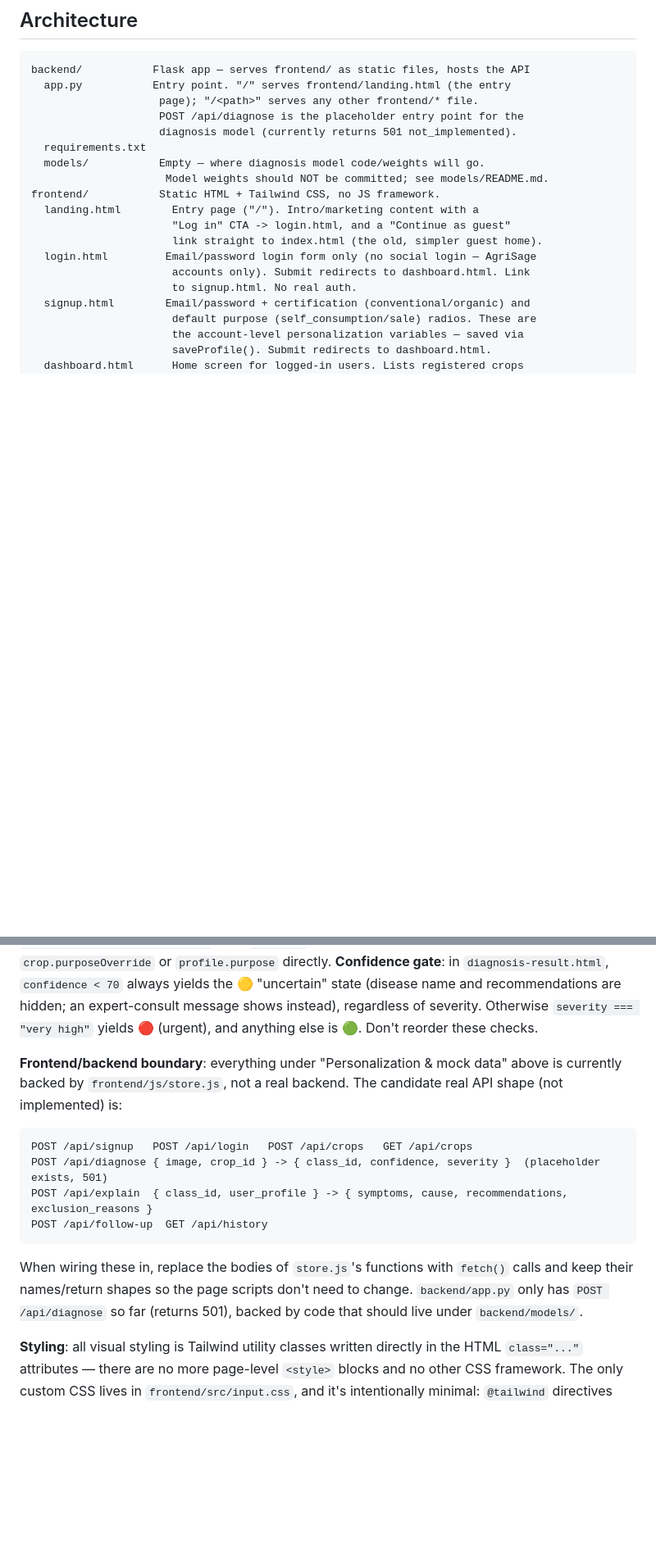
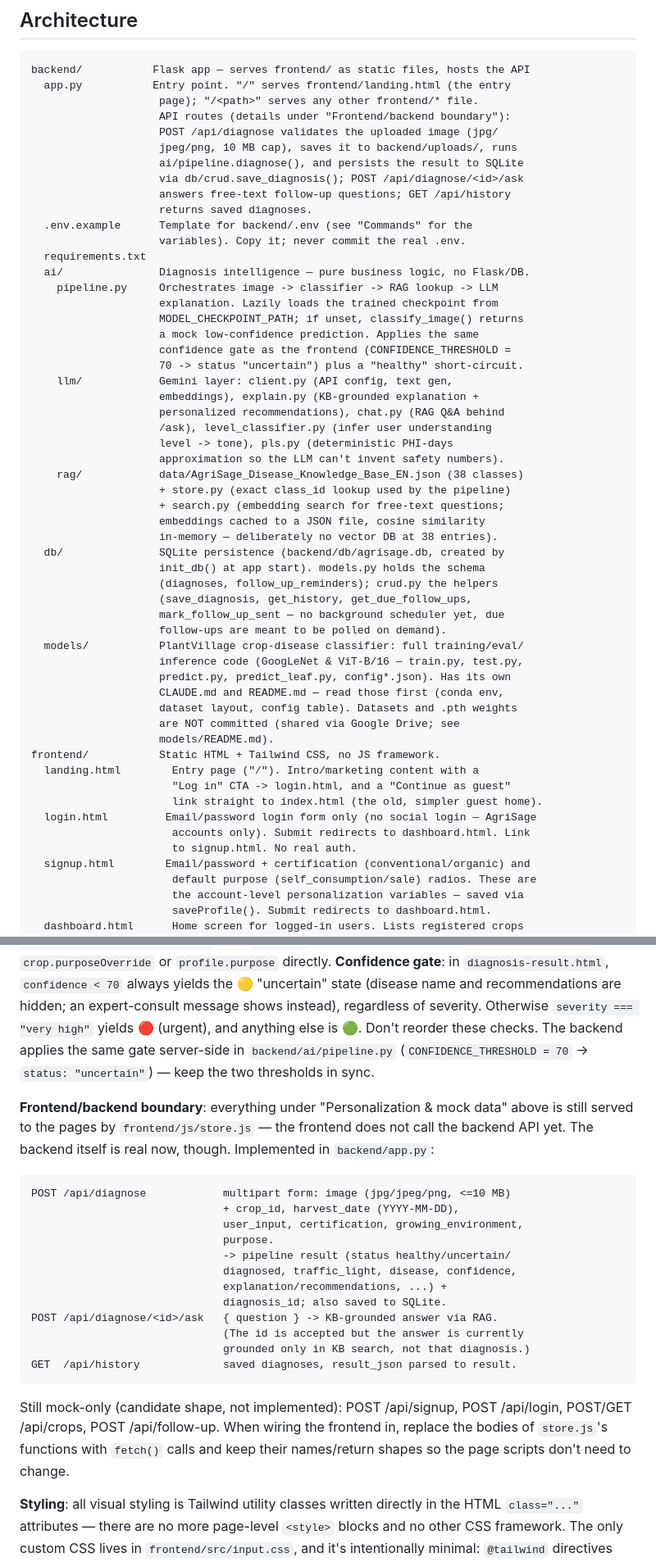
Before and after one commit to junlees/QI-2026_Summer-Team-C, a Markdown page: CLAUDE.md, 2 parts joined by grey strips. Shown at 82% size. Rendered like a GitHub page; blank space fills up the shorter version.

Commit message:
docs: update root CLAUDE.md to match merged backend (model + ai-rag-llm)
Co-Authored-By: Claude Fable 5 <noreply@anthropic.com>

````diff
--- a/CLAUDE.md
+++ b/CLAUDE.md
@@ -41,11 +51,47 @@ no other build step, test suite, or linter in this repo yet.
 backend/           Flask app — serves frontend/ as static files, hosts the API
   app.py           Entry point. "/" serves frontend/landing.html (the entry
                     page); "/<path>" serves any other frontend/* file.
-                    POST /api/diagnose is the placeholder entry point for the
-                    diagnosis model (currently returns 501 not_implemented).
+                    API routes (details under "Frontend/backend boundary"):
+                    POST /api/diagnose validates the uploaded image (jpg/
+                    jpeg/png, 10 MB cap), saves it to backend/uploads/, runs
+                    ai/pipeline.diagnose(), and persists the result to SQLite
+                    via db/crud.save_diagnosis(); POST /api/diagnose/<id>/ask
+                    answers free-text follow-up questions; GET /api/history
+                    returns saved diagnoses.
+  .env.example      Template for backend/.env (see "Commands" for the
+                    variables). Copy it; never commit the real .env.
   requirements.txt
-  models/           Empty — where diagnosis model code/weights will go.
-                     Model weights should NOT be committed; see models/README.md.
+  ai/               Diagnosis intelligence — pure business logic, no Flask/DB.
+    pipeline.py     Orchestrates image -> classifier -> RAG lookup -> LLM
+                    explanation. Lazily loads the trained checkpoint from
+                    MODEL_CHECKPOINT_PATH; if unset, classify_image() returns
+                    a mock low-confidence prediction. Applies the same
+                    confidence gate as the frontend (CONFIDENCE_THRESHOLD =
+                    70 -> status "uncertain") plus a "healthy" short-circuit.
+    llm/            Gemini layer: client.py (API config, text gen,
+                    embeddings), explain.py (KB-grounded explanation +
+                    personalized recommendations), chat.py (RAG Q&A behind
+                    /ask), level_classifier.py (infer user understanding
+                    level -> tone), pls.py (deterministic PHI-days
+                    approximation so the LLM can't invent safety numbers).
+    rag/            data/AgriSage_Disease_Knowledge_Base_EN.json (38 classes)
+                    + store.py (exact class_id lookup used by the pipeline)
+                    + search.py (embedding search for free-text questions;
+                    embeddings cached to a JSON file, cosine similarity
+                    in-memory — deliberately no vector DB at 38 entries).
+  db/               SQLite persistence (backend/db/agrisage.db, created by
+                    init_db() at app start). models.py holds the schema
+                    (diagnoses, follow_up_reminders); crud.py the helpers
+                    (save_diagnosis, get_history, get_due_follow_ups,
+                    mark_follow_up_sent — no background scheduler yet, due
+                    follow-ups are meant to be polled on demand).
+  models/           PlantVillage crop-disease classifier: full training/eval/
+                    inference code (GoogLeNet & ViT-B/16 — train.py, test.py,
+                    predict.py, predict_leaf.py, config*.json). Has its own
+                    CLAUDE.md and README.md — read those first (conda env,
+                    dataset layout, config table). Datasets and .pth weights
+                    are NOT committed (shared via Google Drive; see
+                    models/README.md).
 frontend/           Static HTML + Tailwind CSS, no JS framework.
   landing.html        Entry page ("/"). Intro/marketing content with a
                       "Log in" CTA -> login.html, and a "Continue as guest"
@@ -180,21 +228,34 @@ the effective purpose for a crop — never read `crop.purposeOverride` or
 `confidence < 70` always yields the 🟡 "uncertain" state (disease name and
 recommendations are hidden; an expert-consult message shows instead),
 regardless of severity. Otherwise `severity === "very high"` yields 🔴
-(urgent), and anything else is 🟢. Don't reorder these checks.
+(urgent), and anything else is 🟢. Don't reorder these checks. The backend
+applies the same gate server-side in `backend/ai/pipeline.py`
+(`CONFIDENCE_THRESHOLD = 70` -> `status: "uncertain"`) — keep the two
+thresholds in sync.
 
 **Frontend/backend boundary**: everything under "Personalization & mock
-data" above is currently backed by `frontend/js/store.js`, not a real
-backend. The candidate real API shape (not implemented) is:
+data" above is still served to the pages by `frontend/js/store.js` — the
+frontend does not call the backend API yet. The backend itself is real now,
+though. Implemented in `backend/app.py`:
 ```
-POST /api/signup   POST /api/login   POST /api/crops   GET /api/crops
-POST /api/diagnose { image, crop_id } -> { class_id, confidence, severity }  (placeholder exists, 501)
-POST /api/explain  { class_id, user_profile } -> { symptoms, cause, recommendations, exclusion_reasons }
-POST /api/follow-up  GET /api/history
+POST /api/diagnose            multipart form: image (jpg/jpeg/png, <=10 MB)
+                              + crop_id, harvest_date (YYYY-MM-DD),
+                              user_input, certification, growing_environment,
+                              purpose.
+                              -> pipeline result (status healthy/uncertain/
+                              diagnosed, traffic_light, disease, confidence,
+                              explanation/recommendations, ...) +
+                              diagnosis_id; also saved to SQLite.
+POST /api/diagnose/<id>/ask   { question } -> KB-grounded answer via RAG.
+                              (The id is accepted but the answer is currently
+                              grounded only in KB search, not that diagnosis.)
+GET  /api/history             saved diagnoses, result_json parsed to result.
 ```
-When wiring these in, replace the bodies of `store.js`'s functions with
-`fetch()` calls and keep their names/return shapes so the page scripts don't
-need to change. `backend/app.py` only has `POST /api/diagnose` so far
-(returns 501), backed by code that should live under `backend/models/`.
+Still mock-only (candidate shape, not implemented): POST /api/signup,
+POST /api/login, POST/GET /api/crops, POST /api/follow-up. When wiring the
+frontend in, replace the bodies of `store.js`'s functions with `fetch()`
+calls and keep their names/return shapes so the page scripts don't need to
+change.
 
 **Styling**: all visual styling is Tailwind utility classes written directly
 in the HTML `class="..."` attributes — there are no more page-level `<style>`
````
Also changed, not shown: other parts of CLAUDE.md (+23 -8 lines).
